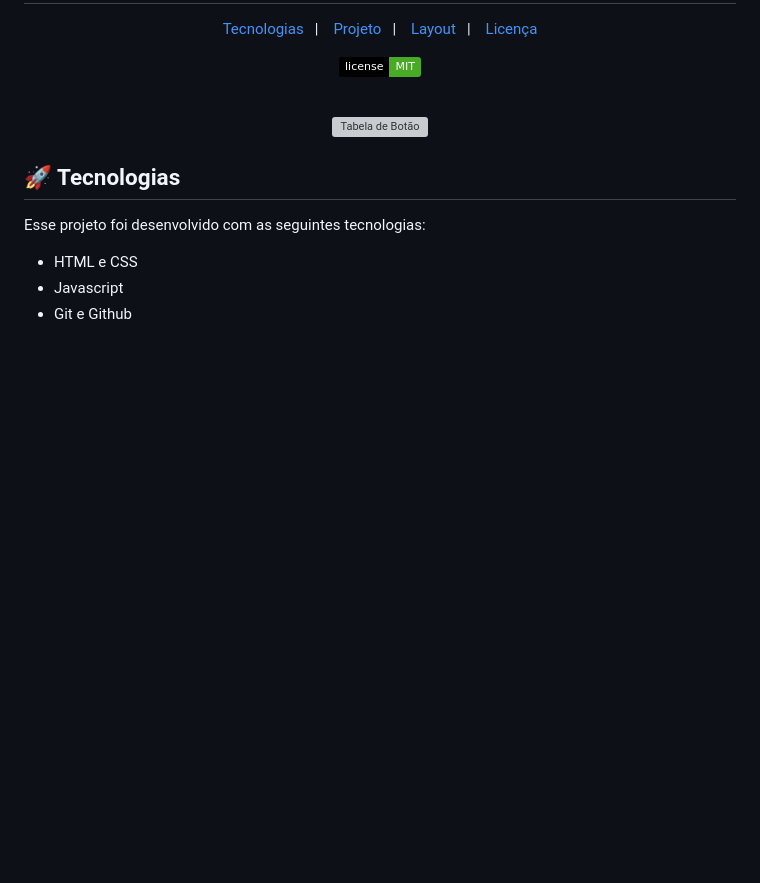
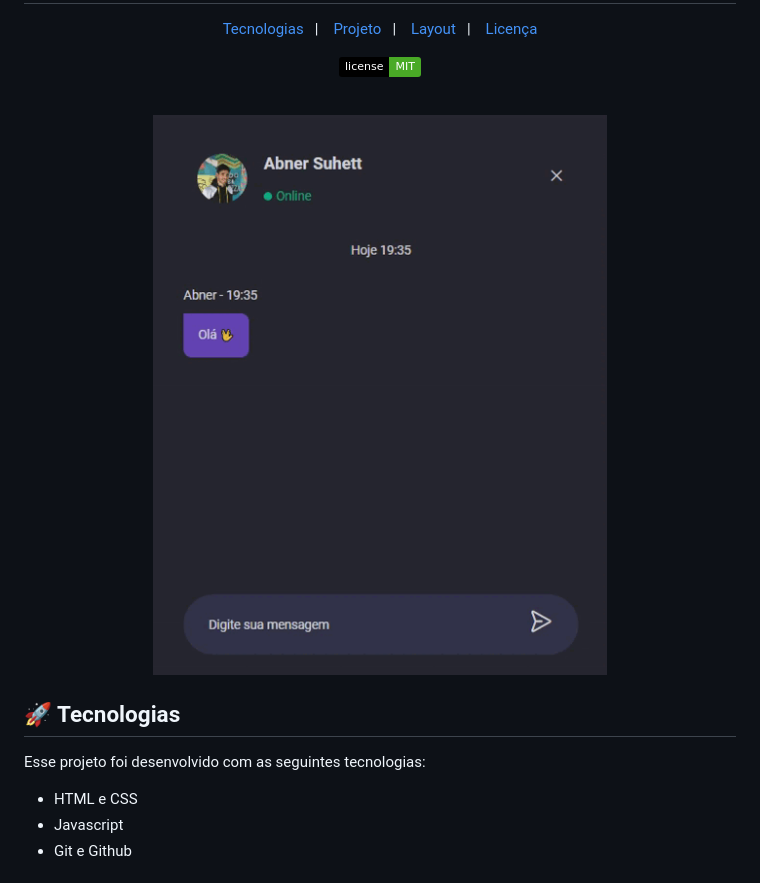
Before and after one commit to abnersuhettdev/-boraCodar, a Markdown page: boraCodar-Desafio04/Readme.md, the part around the change. Rendered like a GitHub page; pictures changed too: boraCodar-Desafio04/imgs/chat.gif (added); badges without logos; blank space fills up the shorter version; grey boxes are pictures that could not be loaded.

```diff
--- a/boraCodar-Desafio04/Readme.md
+++ b/boraCodar-Desafio04/Readme.md
@@ -14,7 +14,7 @@
 <br>
 
 <p align="center">
-  <img alt="Tabela de Botão" src="./cursores/tabela.JPG" width="100%">
+  <img alt="Gif do Chat" src="./imgs/chat.gif" width="100%">
 </p>
 
 ## 🚀 Tecnologias
```
Also changed, not shown: 1 other file.
